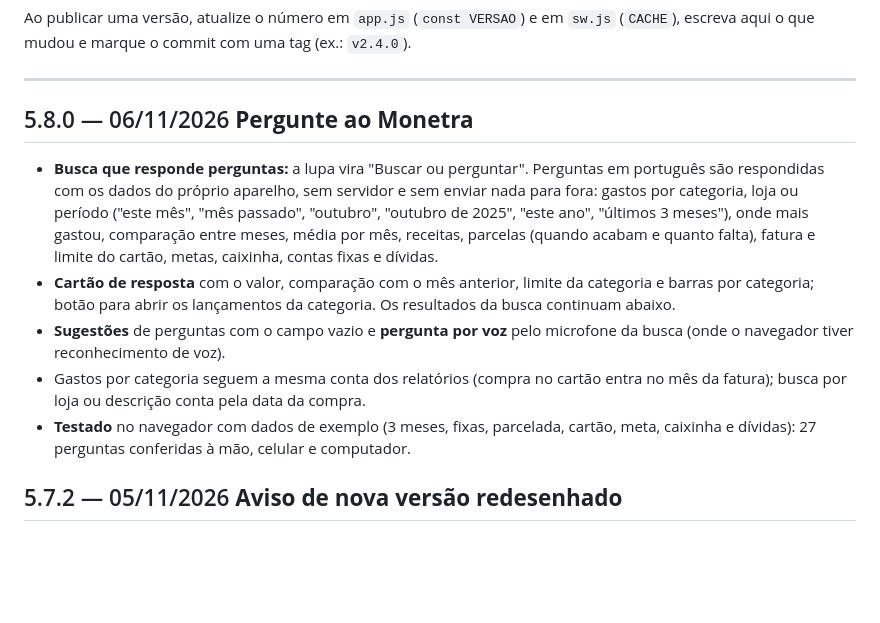
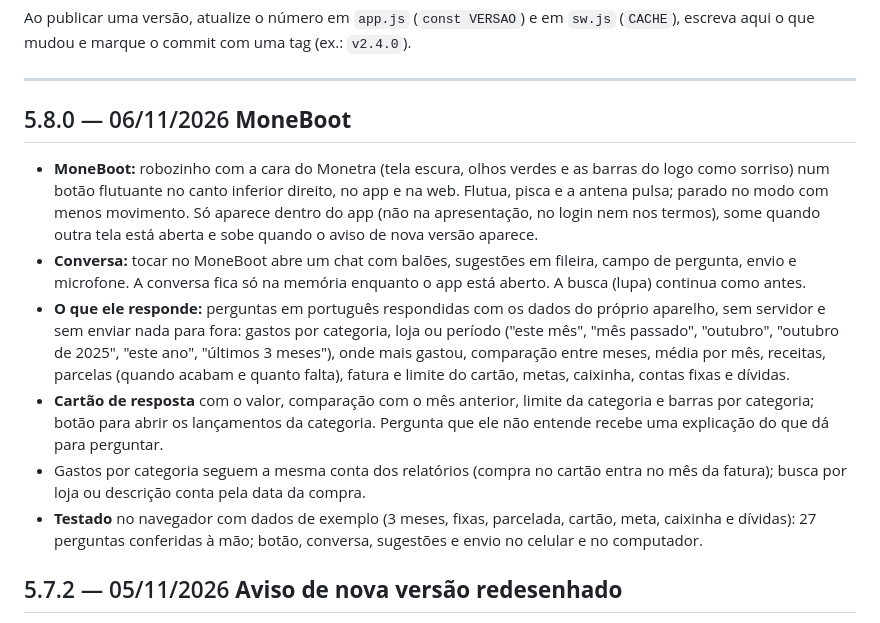
Before and after one commit to GustavoMBarbosaDEV/Monetra, a Markdown page: CHANGELOG.md, the part around the change. Drawn GitHub-style; blank space fills up the shorter version.

Commit message:
CHANGELOG: 5.8.0 com o MoneBoot

```diff
--- a/CHANGELOG.md
+++ b/CHANGELOG.md
@@ -12,13 +12,14 @@ escreva aqui o que mudou e marque o commit com uma tag (ex.: `v2.4.0`).
 
 ---
 
-## 5.8.0 — 06/11/2026 **Pergunte ao Monetra**
+## 5.8.0 — 06/11/2026 **MoneBoot**
 
-- **Busca que responde perguntas:** a lupa vira "Buscar ou perguntar". Perguntas em português são respondidas com os dados do próprio aparelho, sem servidor e sem enviar nada para fora: gastos por categoria, loja ou período ("este mês", "mês passado", "outubro", "outubro de 2025", "este ano", "últimos 3 meses"), onde mais gastou, comparação entre meses, média por mês, receitas, parcelas (quando acabam e quanto falta), fatura e limite do cartão, metas, caixinha, contas fixas e dívidas.
-- **Cartão de resposta** com o valor, comparação com o mês anterior, limite da categoria e barras por categoria; botão para abrir os lançamentos da categoria. Os resultados da busca continuam abaixo.
-- **Sugestões** de perguntas com o campo vazio e **pergunta por voz** pelo microfone da busca (onde o navegador tiver reconhecimento de voz).
+- **MoneBoot:** robozinho com a cara do Monetra (tela escura, olhos verdes e as barras do logo como sorriso) num botão flutuante no canto inferior direito, no app e na web. Flutua, pisca e a antena pulsa; parado no modo com menos movimento. Só aparece dentro do app (não na apresentação, no login nem nos termos), some quando outra tela está aberta e sobe quando o aviso de nova versão aparece.
+- **Conversa:** tocar no MoneBoot abre um chat com balões, sugestões em fileira, campo de pergunta, envio e microfone. A conversa fica só na memória enquanto o app está aberto. A busca (lupa) continua como antes.
+- **O que ele responde:** perguntas em português respondidas com os dados do próprio aparelho, sem servidor e sem enviar nada para fora: gastos por categoria, loja ou período ("este mês", "mês passado", "outubro", "outubro de 2025", "este ano", "últimos 3 meses"), onde mais gastou, comparação entre meses, média por mês, receitas, parcelas (quando acabam e quanto falta), fatura e limite do cartão, metas, caixinha, contas fixas e dívidas.
+- **Cartão de resposta** com o valor, comparação com o mês anterior, limite da categoria e barras por categoria; botão para abrir os lançamentos da categoria. Pergunta que ele não entende recebe uma explicação do que dá para perguntar.
 - Gastos por categoria seguem a mesma conta dos relatórios (compra no cartão entra no mês da fatura); busca por loja ou descrição conta pela data da compra.
-- **Testado** no navegador com dados de exemplo (3 meses, fixas, parcelada, cartão, meta, caixinha e dívidas): 27 perguntas conferidas à mão, celular e computador.
+- **Testado** no navegador com dados de exemplo (3 meses, fixas, parcelada, cartão, meta, caixinha e dívidas): 27 perguntas conferidas à mão; botão, conversa, sugestões e envio no celular e no computador.
 
 ## 5.7.2 — 05/11/2026 **Aviso de nova versão redesenhado**
 
```
